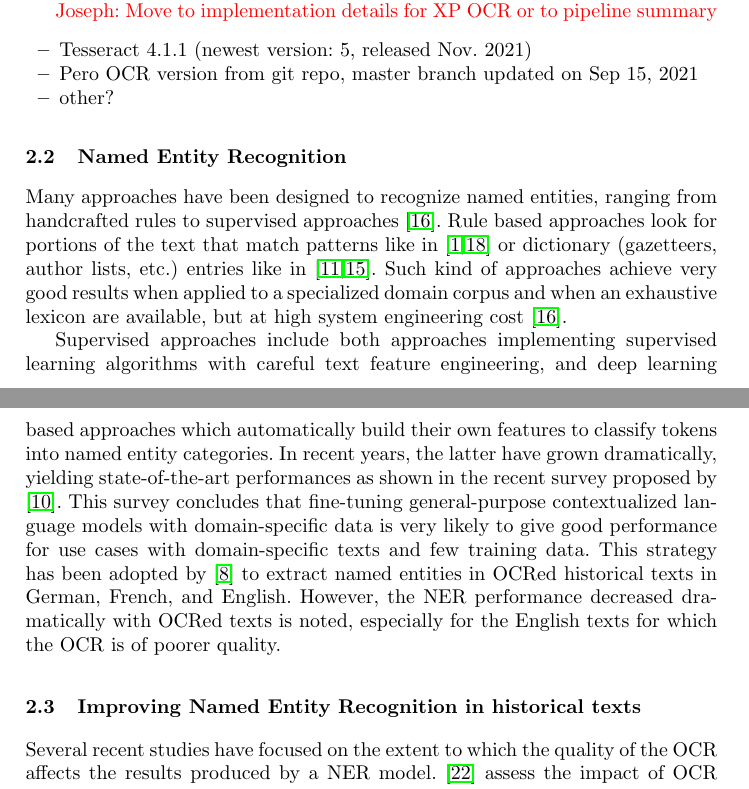
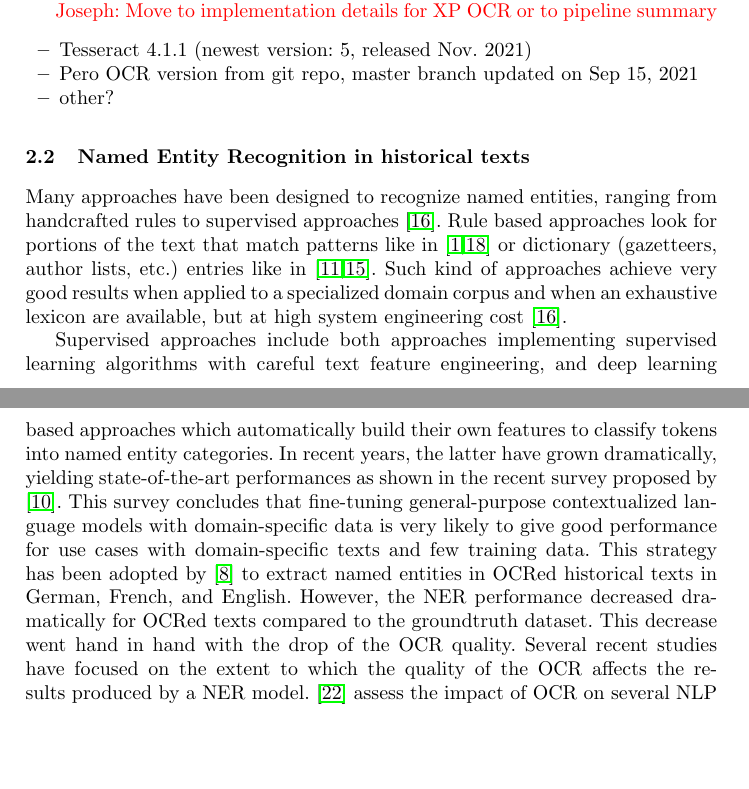
Before and after one commit to soduco/paper-ner-bench-das22, a LaTeX thesis (src-latex/main-paper.tex, which reads src-latex/parts/20-related-work.tex): two parts of pages 3 and 4 of 18, joined at a grey line, cut so that both start at the same text, the shorter picture padded with empty space. Compiled offline with pdfLaTeX.

Commit message:
Updates from Overleaf

```diff
--- a/src-latex/parts/20-related-work.tex
+++ b/src-latex/parts/20-related-work.tex
@@ -33,19 +33,15 @@ This block takes the image of the text and a Transcription Style Identifier as i
 % J Kohút, M Hradiš: TS-Net: OCR Trained to Switch Between Text Transcription Styles. ICDAR, 2021.
 
 
-\subsection{Named Entity Recognition}
+\subsection{Named Entity Recognition in historical texts}
+\label{subsection:stoa-ner-on-historical-texts}
 
 Many approaches have been designed to recognize named entities, ranging from handcrafted rules to supervised approaches \cite{nadeau2007}.
 Rule based approaches look for portions of the text that match patterns like in \cite{bell2020automated,nouvel2011} or dictionary (gazetteers, author lists, etc.) entries like in \cite{mansouri2008,maurel2011}.
 Such kind of approaches achieve very good results when applied to a specialized domain corpus and when an exhaustive lexicon are available, but at high system engineering cost \cite{nadeau2007}.
 
 Supervised approaches include both approaches implementing supervised learning algorithms with careful text feature engineering, and deep learning based approaches which automatically build their own features to classify tokens into named entity categories.
-In recent years, the latter have grown dramatically, yielding state-of-the-art performances as shown in the recent survey proposed by \cite{li2020}. This survey concludes that fine-tuning general-purpose contextualized language models with domain-specific data is very likely to give good performance for use cases with domain-specific texts and few training data. This strategy has been adopted by \cite{Labusch2020NamedED} to extract named entities in OCRed historical texts in German, French, and English. However, the NER performance decreased dramatically with OCRed texts is noted, especially for the English texts for which the OCR is of poorer quality.
-
-\subsection{Improving Named Entity Recognition in historical texts}
-\label{subsection:stoa-ner-on-historical-texts}
-
-
+In recent years, the latter have grown dramatically, yielding state-of-the-art performances as shown in the recent survey proposed by \cite{li2020}. This survey concludes that fine-tuning general-purpose contextualized language models with domain-specific data is very likely to give good performance for use cases with domain-specific texts and few training data. This strategy has been adopted by \cite{Labusch2020NamedED} to extract named entities in OCRed historical texts in German, French, and English. However, the NER performance decreased dramatically for OCRed texts compared to the groundtruth dataset. This decrease went hand in hand with the drop of the OCR quality.
 Several recent studies have focused on the extent to which the quality of the OCR affects the results produced by a NER model.
 \cite{van2020assessing} assess the impact of OCR on several NLP downstream tasks, including NER. They worked on a corpus published by a post-OCR correction software company, made of many journal articles with different levels of OCR errors and their respective ground truths.
 For each OCRed article, the Word Error Rate (WER) is computed and the English model \textit{en-core-web-lg} provided by Spacy\footnote{\url{https://spacy.io/}} library is used to perform NER on \textit{Person}, \textit{GPE}\footnote{Geopolitical Entity} and \textit{Date}.
```
